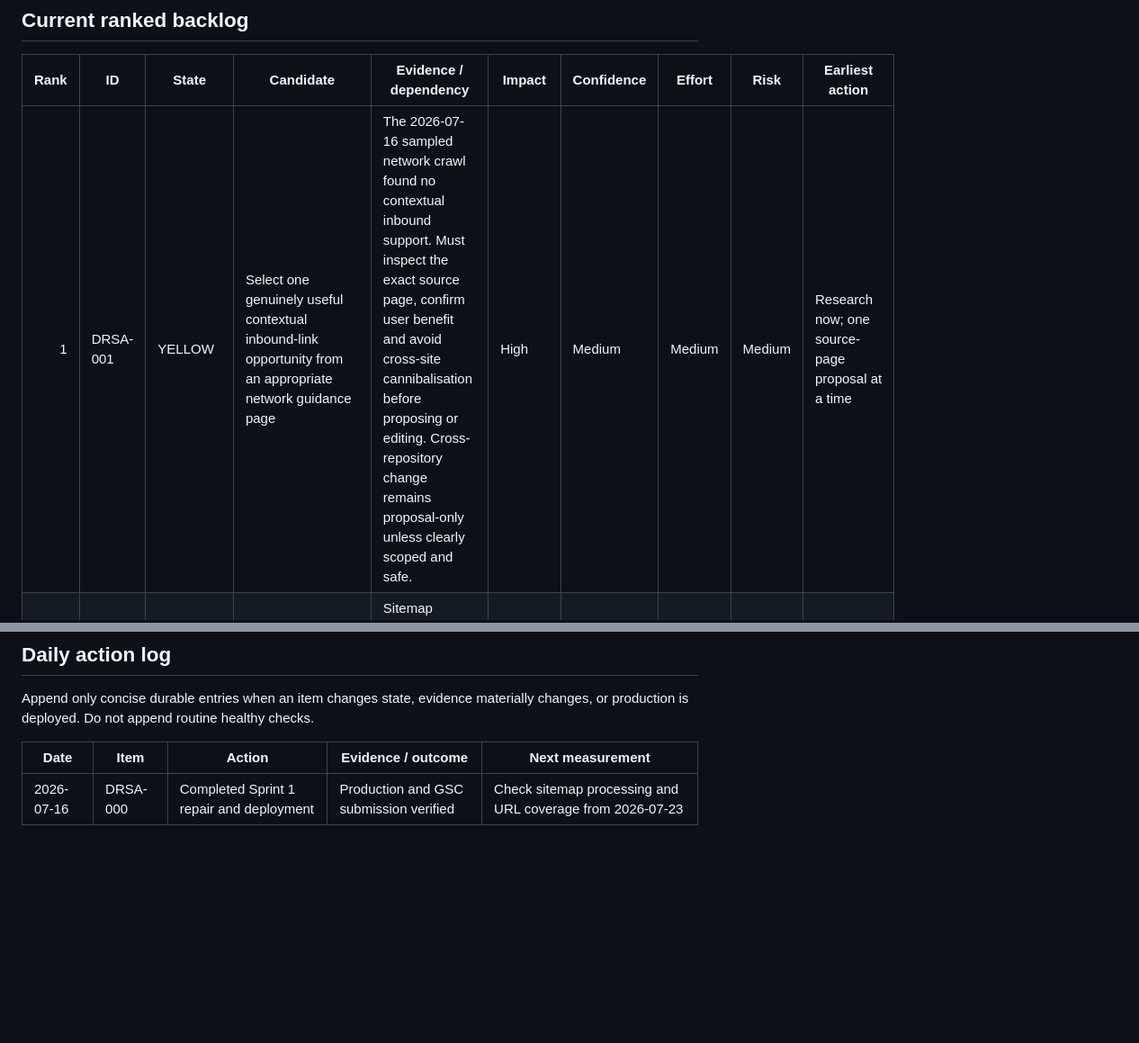
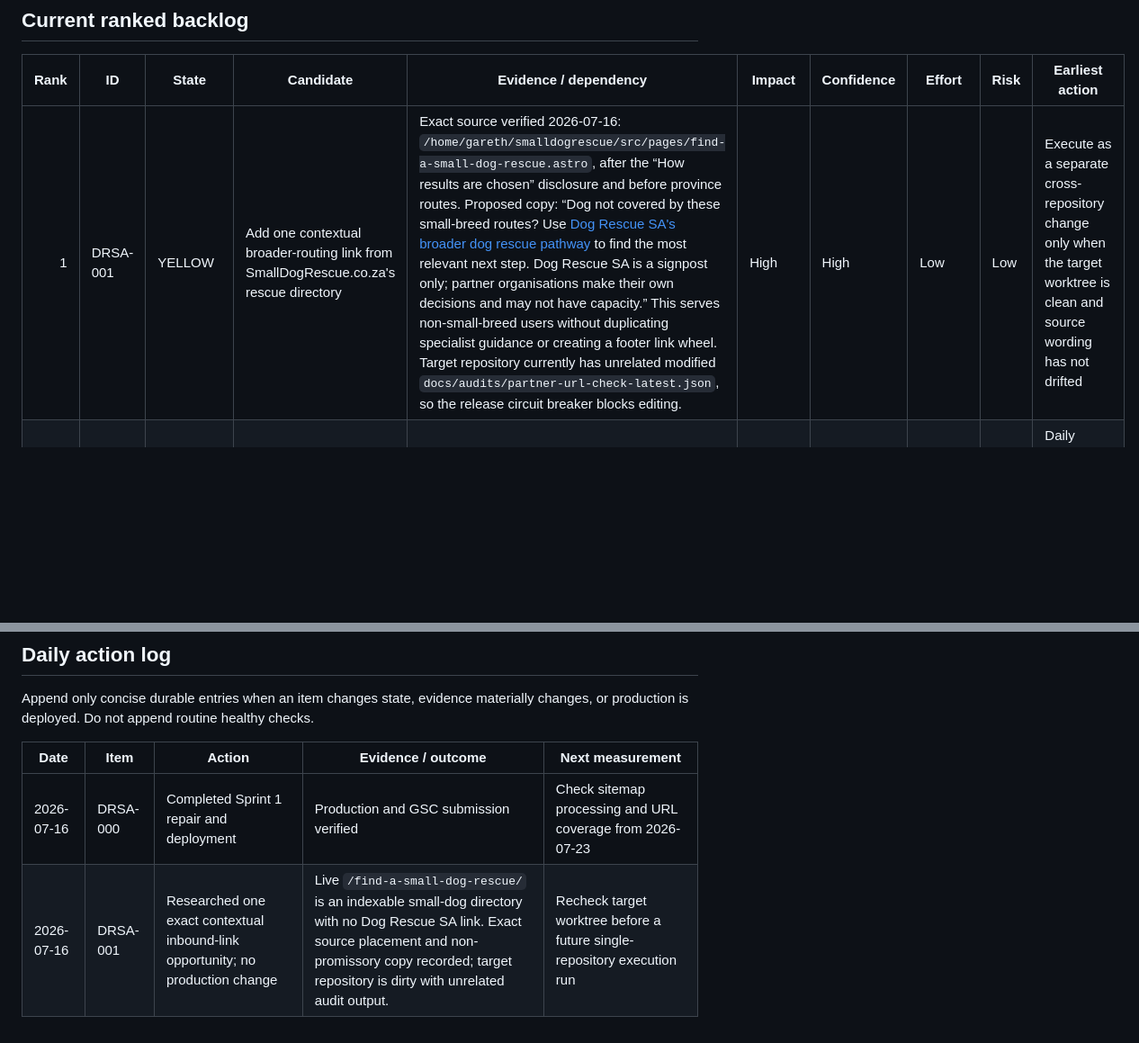
Before and after one commit to twikisayr/DogRescueSA-Directory, a Markdown page: DAILY_GROWTH_BACKLOG.md, 2 parts joined by grey strips. Shown at 90% size. GitHub-like rendering; blank space fills up the shorter version.

Commit message:
docs: record contextual inbound link proposal

```diff
--- a/DAILY_GROWTH_BACKLOG.md
+++ b/DAILY_GROWTH_BACKLOG.md
@@ -39,7 +39,7 @@ The daily job must use this file as its work queue. It may reprioritise an item
 
 | Rank | ID | State | Candidate | Evidence / dependency | Impact | Confidence | Effort | Risk | Earliest action |
 |---:|---|---|---|---|---|---|---|---|---|
-| 1 | DRSA-001 | YELLOW | Select one genuinely useful contextual inbound-link opportunity from an appropriate network guidance page | The 2026-07-16 sampled network crawl found no contextual inbound support. Must inspect the exact source page, confirm user benefit and avoid cross-site cannibalisation before proposing or editing. Cross-repository change remains proposal-only unless clearly scoped and safe. | High | Medium | Medium | Medium | Research now; one source-page proposal at a time |
+| 1 | DRSA-001 | YELLOW | Add one contextual broader-routing link from SmallDogRescue.co.za's rescue directory | Exact source verified 2026-07-16: `/home/gareth/smalldogrescue/src/pages/find-a-small-dog-rescue.astro`, after the “How results are chosen” disclosure and before province routes. Proposed copy: “Dog not covered by these small-breed routes? Use [Dog Rescue SA's broader dog rescue pathway](https://dogrescuesa.co.za/) to find the most relevant next step. Dog Rescue SA is a signpost only; partner organisations make their own decisions and may not have capacity.” This serves non-small-breed users without duplicating specialist guidance or creating a footer link wheel. Target repository currently has unrelated modified `docs/audits/partner-url-check-latest.json`, so the release circuit breaker blocks editing. | High | High | Low | Low | Execute as a separate cross-repository change only when the target worktree is clean and source wording has not drifted |
 | 2 | DRSA-002 | MONITOR | Confirm Google processes the seven-URL sitemap and inspect core URL coverage | Sitemap resubmitted 2026-07-16 with zero errors and pending processing. Homepage indexed; several subpages were only discovered or unknown at audit time. | High | High | Low | Low | Daily status; evaluate trend after 2026-07-23 and 2026-08-13 |
 | 3 | DRSA-003 | YELLOW | Add a concise “choose the right pathway” block to `/rehome-a-dog/` | Current page is useful but can route ambiguous breeds more clearly. Partner scope must first be reverified; do not imply comprehensive national coverage or partner intake capacity. | Medium | Medium | Low | Low | After partner verification and 72-hour page cooldown |
 | 4 | DRSA-004 | YELLOW | Establish a repeatable partner-scope review record | Needed before visible “last reviewed” dates, broader breed routes, or claims of current coverage. Review website/contact destination, breed scope, geography, surrender path, adoption path and disclaimers. | Medium | High | Medium | Low | Research one partner per run when no higher GREEN item exists |
@@ -59,3 +59,4 @@ Append only concise durable entries when an item changes state, evidence materia
 | Date | Item | Action | Evidence / outcome | Next measurement |
 |---|---|---|---|---|
 | 2026-07-16 | DRSA-000 | Completed Sprint 1 repair and deployment | Production and GSC submission verified | Check sitemap processing and URL coverage from 2026-07-23 |
+| 2026-07-16 | DRSA-001 | Researched one exact contextual inbound-link opportunity; no production change | Live `/find-a-small-dog-rescue/` is an indexable small-dog directory with no Dog Rescue SA link. Exact source placement and non-promissory copy recorded; target repository is dirty with unrelated audit output. | Recheck target worktree before a future single-repository execution run |
```
